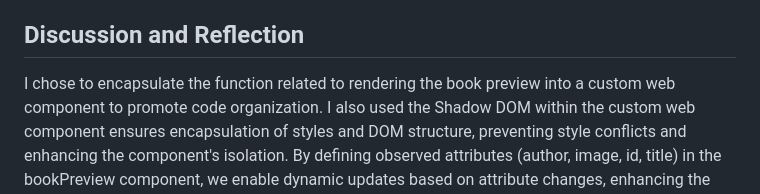
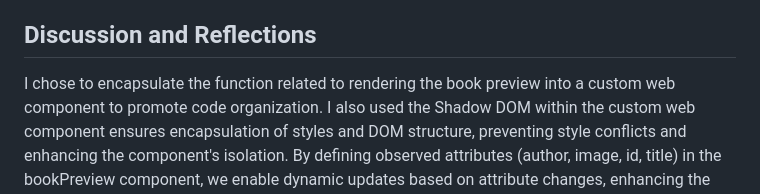
Before and after one commit to OmphileMorwane/OMPMOR404_BCL2401_GroupE01_Omphile-Morwane_DJS04, a Markdown page: README.md, the part around the change. Rendered like a GitHub page.

```diff
--- a/README.md
+++ b/README.md
@@ -24,7 +24,7 @@ The "Book Connect" project provides an opportunity for students to refine a full
 5. **Documentation and Comments**: Throughout the refactoring process, document your code. Provide comments that explain the purpose and functionality of objects and functions.
 6. **Adherence to Styleguides**: Ensure your code follows JavaScript and HTML coding standards and best practices for readability and maintainability.
 
-## Discussion and Reflection
+## Discussion and Reflections
 
 I chose to encapsulate the function related to rendering the book preview into a custom web component to promote  code organization. I also used the Shadow DOM within the custom web component ensures encapsulation of styles and DOM structure, preventing style conflicts and enhancing the component's isolation. By defining observed attributes (author, image, id, title) in the bookPreview component, we enable dynamic updates based on attribute changes, enhancing the component's responsiveness. For abstraction, I used a modular design approach, the codebase is structured into distinct functions such as renderBooks, createBookElement, createOptionElement, renderGenres, renderAuthors, setTheme, showMoreBtn, filterBooks, etc. This promotes the separation of concerns, enhancing the maintainability of the codebase. Each function encapsulates a specific set of tasks, facilitating easier debugging, testing, and modification.
 
```
